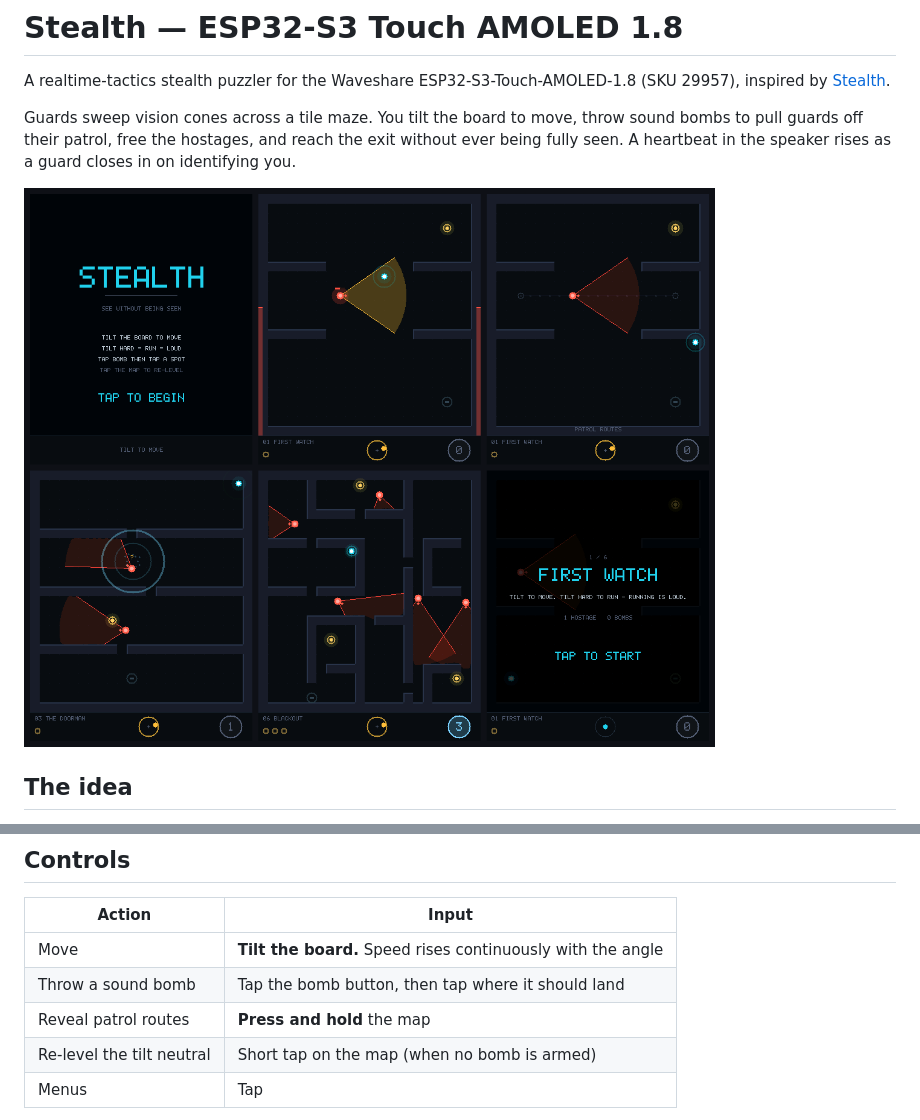
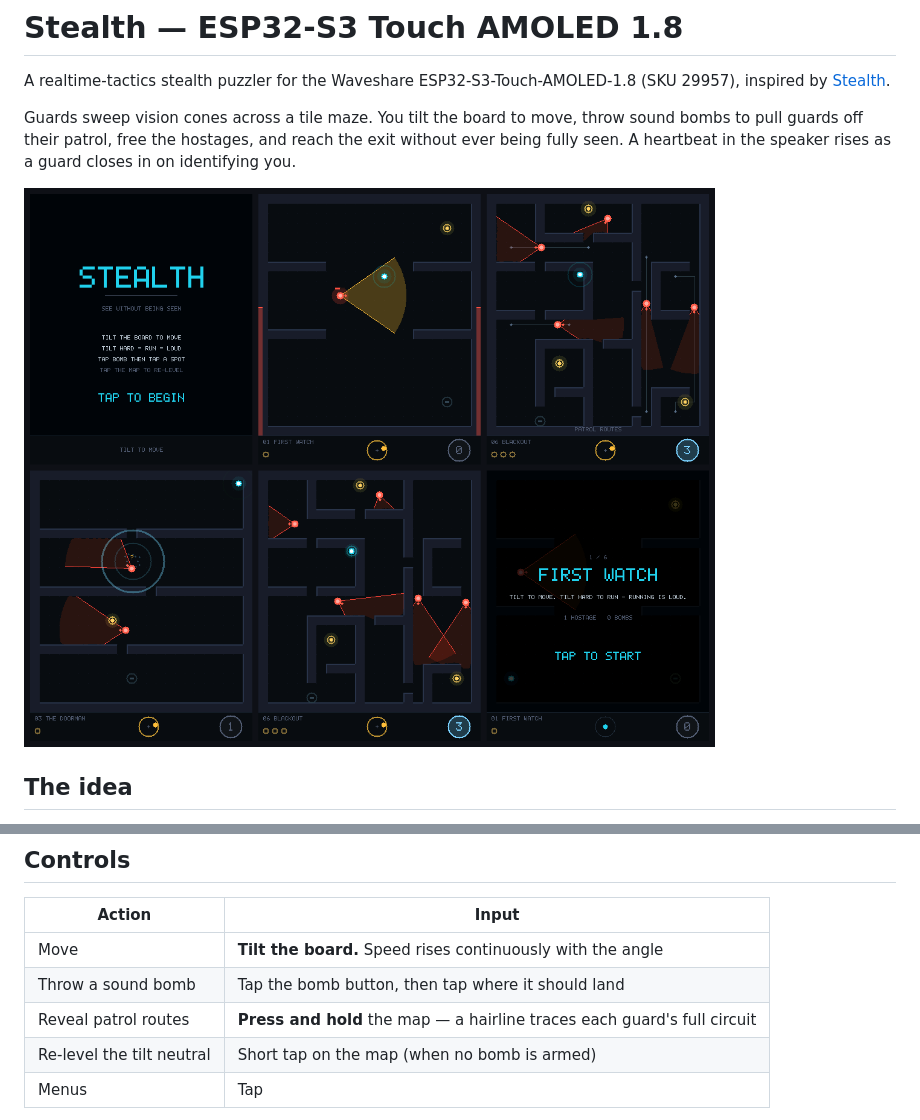
Before and after one commit to toddsherman/stealth-esp32s3, a Markdown page: README.md, 2 parts joined by grey strips. GitHub-like rendering; pictures changed too: docs/preview.png.

```diff
--- a/README.md
+++ b/README.md
@@ -35,7 +35,7 @@ sight.
 |---|---|
 | Move | **Tilt the board.** Speed rises continuously with the angle |
 | Throw a sound bomb | Tap the bomb button, then tap where it should land |
-| Reveal patrol routes | **Press and hold** the map |
+| Reveal patrol routes | **Press and hold** the map — a hairline traces each guard's full circuit |
 | Re-level the tilt neutral | Short tap on the map (when no bomb is armed) |
 | Menus | Tap |
 
```
Also changed, not shown: 4 other files.
